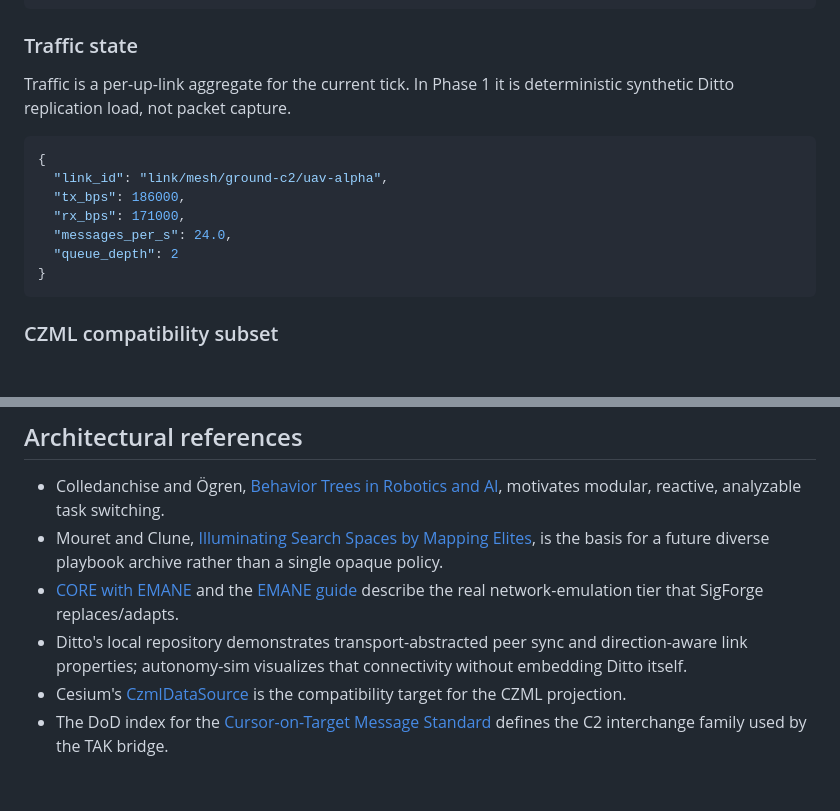
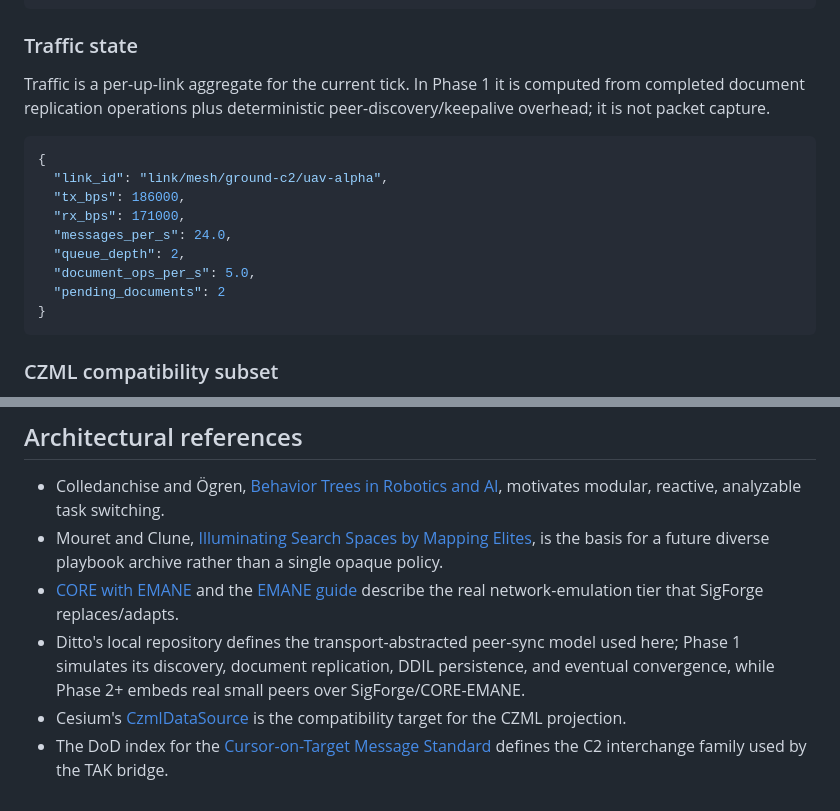
Before and after one commit to steveturner/autonomy-sim, a Markdown page: ARCHITECTURE.md, 2 parts joined by grey strips. GitHub-like rendering; blank space fills up the shorter version.

````diff
--- a/ARCHITECTURE.md
+++ b/ARCHITECTURE.md
@@ -153,7 +218,7 @@ Every configured compatible radio pair is present in `links`, including down lin
 
 ### Traffic state
 
-Traffic is a per-up-link aggregate for the current tick. In Phase 1 it is deterministic synthetic Ditto replication load, not packet capture.
+Traffic is a per-up-link aggregate for the current tick. In Phase 1 it is computed from completed document replication operations plus deterministic peer-discovery/keepalive overhead; it is not packet capture.
 
 ```json
 {
@@ -161,7 +226,9 @@ Traffic is a per-up-link aggregate for the current tick. In Phase 1 it is determ
   "tx_bps": 186000,
   "rx_bps": 171000,
   "messages_per_s": 24.0,
-  "queue_depth": 2
+  "queue_depth": 2,
+  "document_ops_per_s": 5.0,
+  "pending_documents": 2
 }
 ```
 
@@ -185,6 +252,6 @@ Traffic is a per-up-link aggregate for the current tick. In Phase 1 it is determ
 - Colledanchise and Ögren, [Behavior Trees in Robotics and AI](https://arxiv.org/abs/1709.00084), motivates modular, reactive, analyzable task switching.
 - Mouret and Clune, [Illuminating Search Spaces by Mapping Elites](https://arxiv.org/abs/1504.04909), is the basis for a future diverse playbook archive rather than a single opaque policy.
 - [CORE with EMANE](https://coreemu.github.io/core/emane.html) and the [EMANE guide](https://emane.io/introduction) describe the real network-emulation tier that SigForge replaces/adapts.
-- Ditto's local repository demonstrates transport-abstracted peer sync and direction-aware link properties; autonomy-sim visualizes that connectivity without embedding Ditto itself.
+- Ditto's local repository defines the transport-abstracted peer-sync model used here; Phase 1 simulates its discovery, document replication, DDIL persistence, and eventual convergence, while Phase 2+ embeds real small peers over SigForge/CORE-EMANE.
 - Cesium's [CzmlDataSource](https://cesium.com/learn/cesiumjs/ref-doc/CzmlDataSource.html) is the compatibility target for the CZML projection.
 - The DoD index for the [Cursor-on-Target Message Standard](https://quicksearch.dla.mil/qsDocDetails.aspx?ident_number=284928) defines the C2 interchange family used by the TAK bridge.
````
Also changed, not shown: other parts of ARCHITECTURE.md (+72 -7 lines), PLAN.md (+9 -7 lines).
